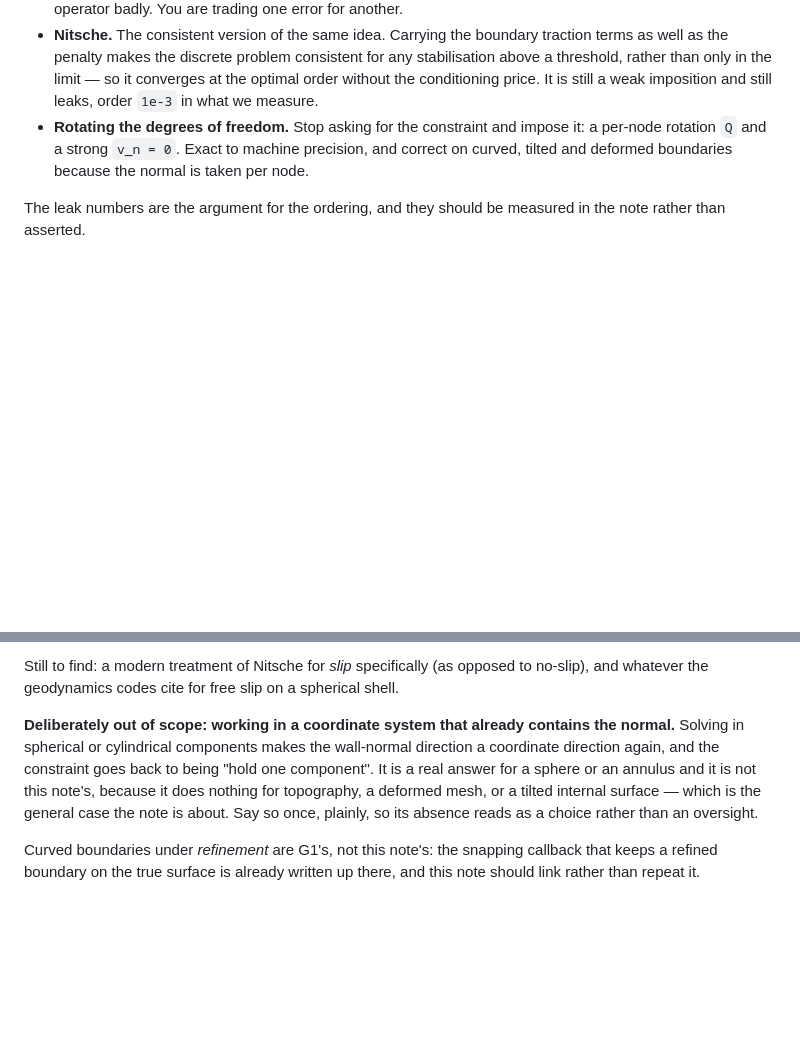
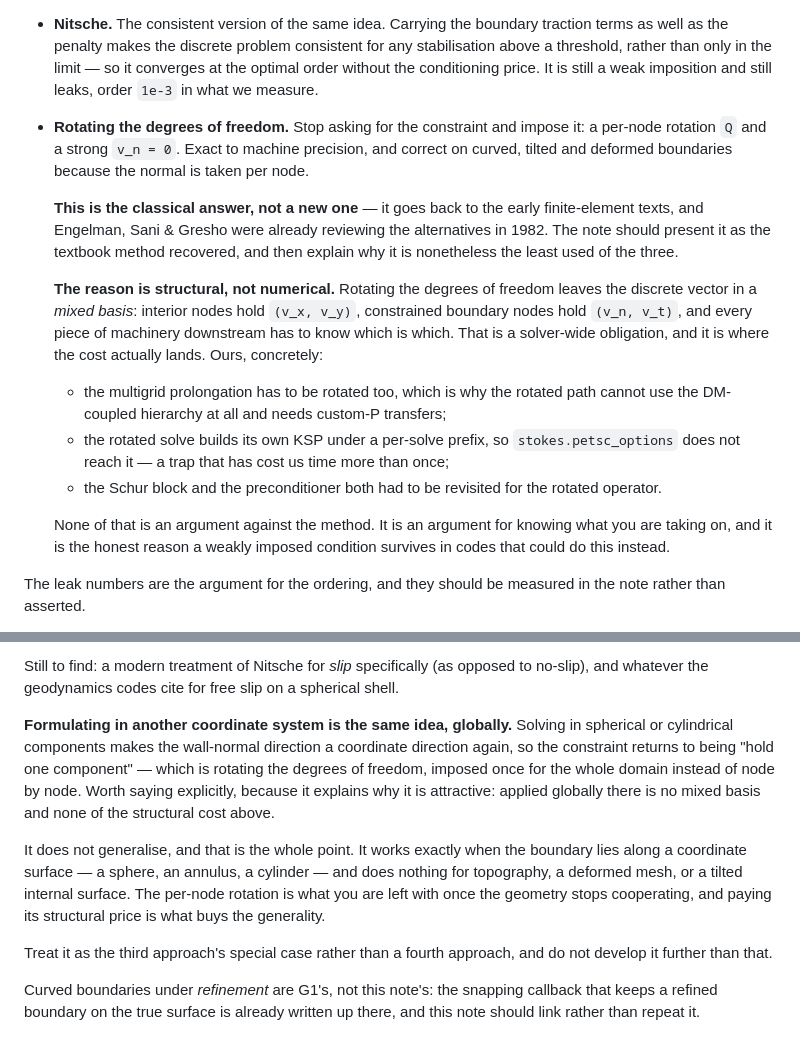
Before and after one commit to Underworld-Technical-Notes/underworldcode.org, a Markdown page: WRITING-PLAN.md, 2 parts joined by grey strips. Drawn GitHub-style; blank space fills up the shorter version.

Commit message:
R1: rotated DOFs are the classical answer, and the cost is structural
Two corrections to the entry's framing.

Rotating the degrees of freedom is not a new idea. It is in the early
finite-element texts and Engelman, Sani & Gresho were reviewing the
alternatives in 1982, so the note should present it as the textbook method
recovered and then answer the obvious question: why is the least accurate
option still the common one.

The answer is structural rather than numerical. A per-node rotation leaves the
discrete vector in a mixed basis — interior nodes in Cartesian components,
constrained nodes in normal/tangential — and every piece of machinery
downstream has to know which is which. Ours pays for it in specific places: the
multigrid prolongation has to be rotated, so the rotated path cannot use the
DM-coupled hierarchy and needs custom-P transfers; the rotated solve builds its
own KSP under a per-solve prefix, so the solver's own options object does not
reach it; the Schur block and preconditioner both needed revisiting.

And a coordinate-system formulation is not a fourth approach to be excluded —
it is the same rotation applied globally, which is why it is attractive (no
mixed basis, none of the structural cost) and why it fails as soon as the
boundary stops lying along a coordinate surface. Recorded as the third
approach's special case.

Underworld development team with AI support from Claude Code

```diff
--- a/WRITING-PLAN.md
+++ b/WRITING-PLAN.md
@@ -244,6 +244,30 @@ answer, which is the spine of the note:
   precision, and correct on curved, tilted and deformed boundaries because the
   normal is taken per node.
 
+  **This is the classical answer, not a new one** — it goes back to the early
+  finite-element texts, and Engelman, Sani & Gresho were already reviewing the
+  alternatives in 1982. The note should present it as the textbook method
+  recovered, and then explain why it is nonetheless the least used of the three.
+
+  **The reason is structural, not numerical.** Rotating the degrees of freedom
+  leaves the discrete vector in a *mixed basis*: interior nodes hold
+  `(v_x, v_y)`, constrained boundary nodes hold `(v_n, v_t)`, and every piece
+  of machinery downstream has to know which is which. That is a solver-wide
+  obligation, and it is where the cost actually lands. Ours, concretely:
+
+  - the multigrid prolongation has to be rotated too, which is why the rotated
+    path cannot use the DM-coupled hierarchy at all and needs custom-P
+    transfers;
+  - the rotated solve builds its own KSP under a per-solve prefix, so
+    `stokes.petsc_options` does not reach it — a trap that has cost us time
+    more than once;
+  - the Schur block and the preconditioner both had to be revisited for the
+    rotated operator.
+
+  None of that is an argument against the method. It is an argument for
+  knowing what you are taking on, and it is the honest reason a weakly imposed
+  condition survives in codes that could do this instead.
+
 The leak numbers are the argument for the ordering, and they should be measured
 in the note rather than asserted.
 - **Which normal, which is subtler than it looks.** A node-averaged normal
@@ -352,14 +376,22 @@ Still to find: a modern treatment of Nitsche for *slip* specifically (as
 opposed to no-slip), and whatever the geodynamics codes cite for free slip on a
 spherical shell.
 
-**Deliberately out of scope: working in a coordinate system that already
-contains the normal.** Solving in spherical or cylindrical components makes the
-wall-normal direction a coordinate direction again, and the constraint goes back
-to being "hold one component". It is a real answer for a sphere or an annulus
-and it is not this note's, because it does nothing for topography, a deformed
-mesh, or a tilted internal surface — which is the general case the note is
-about. Say so once, plainly, so its absence reads as a choice rather than an
-oversight.
+**Formulating in another coordinate system is the same idea, globally.**
+Solving in spherical or cylindrical components makes the wall-normal direction
+a coordinate direction again, so the constraint returns to being "hold one
+component" — which is rotating the degrees of freedom, imposed once for the
+whole domain instead of node by node. Worth saying explicitly, because it
+explains why it is attractive: applied globally there is no mixed basis and
+none of the structural cost above.
+
+It does not generalise, and that is the whole point. It works exactly when the
+boundary lies along a coordinate surface — a sphere, an annulus, a cylinder —
+and does nothing for topography, a deformed mesh, or a tilted internal surface.
+The per-node rotation is what you are left with once the geometry stops
+cooperating, and paying its structural price is what buys the generality.
+
+Treat it as the third approach's special case rather than a fourth approach,
+and do not develop it further than that.
 
 Curved boundaries under *refinement* are G1's, not this note's: the snapping
 callback that keeps a refined boundary on the true surface is already written
```
